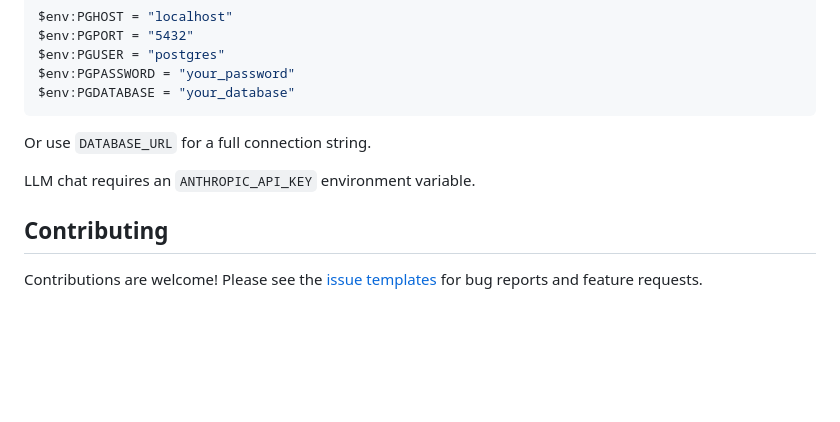
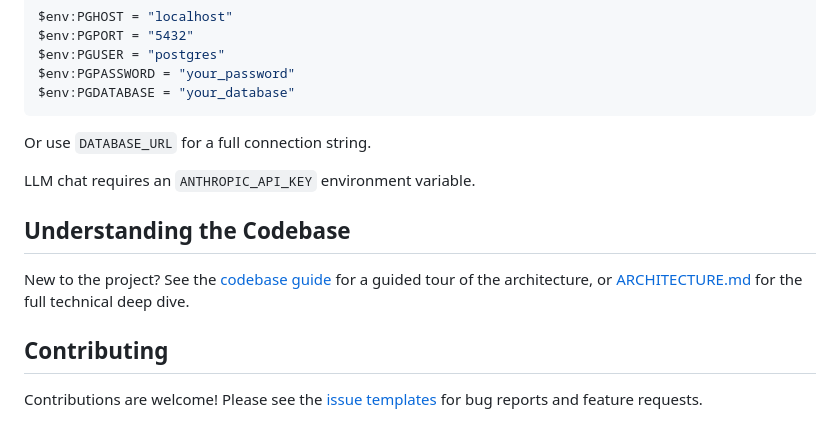
Before and after one commit to kentyler/accessclone, a Markdown page: README.md, the part around the change. Drawn GitHub-style; blank space fills up the shorter version.

```diff
--- a/README.md
+++ b/README.md
@@ -170,6 +170,10 @@ Or use `DATABASE_URL` for a full connection string.
 
 LLM chat requires an `ANTHROPIC_API_KEY` environment variable.
 
+## Understanding the Codebase
+
+New to the project? See the [codebase guide](skills/codebase-guide.md) for a guided tour of the architecture, or [ARCHITECTURE.md](ARCHITECTURE.md) for the full technical deep dive.
+
 ## Contributing
 
 Contributions are welcome! Please see the [issue templates](.github/ISSUE_TEMPLATE/) for bug reports and feature requests.
```
Also changed, not shown: CLAUDE.md (+1 -0 lines), skills/codebase-guide.md (added, +367 -0 lines).
